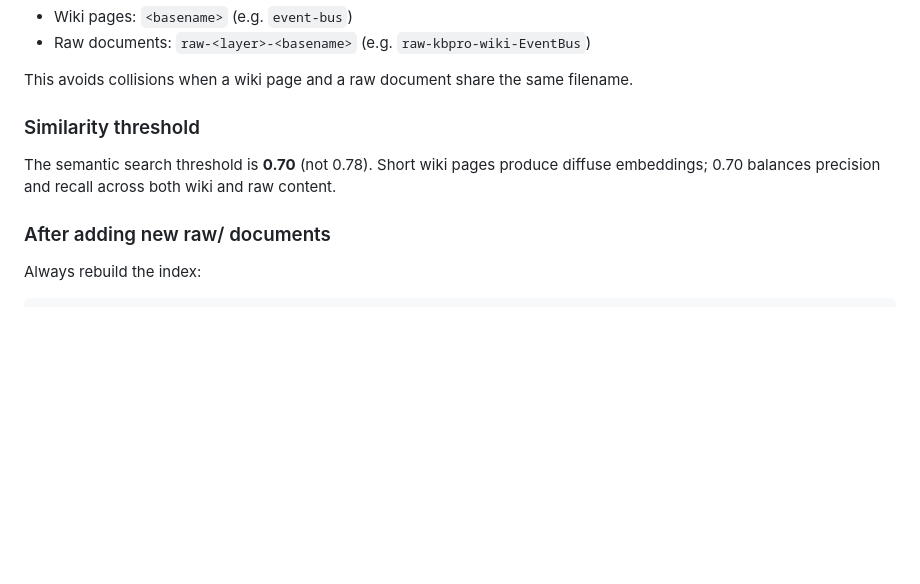
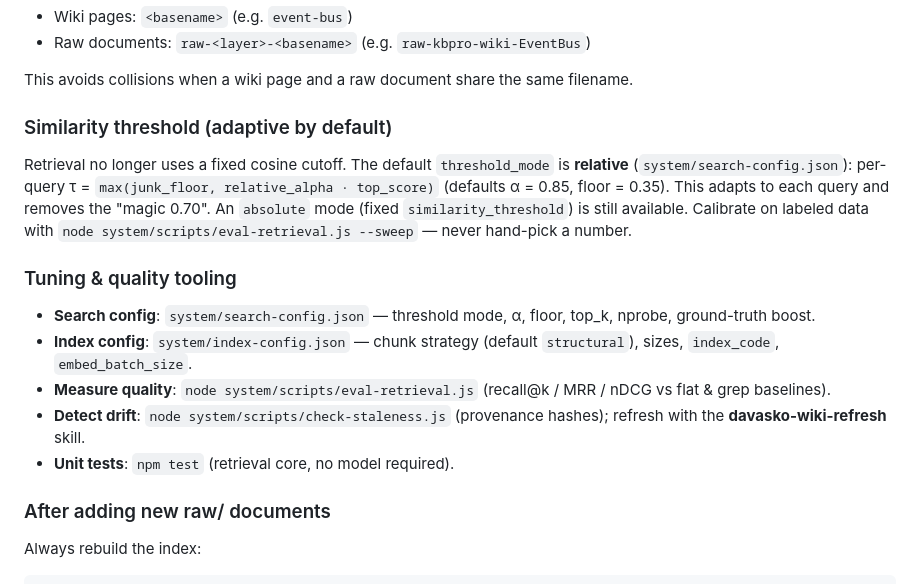
Before and after one commit to gDavASko/DavASkoLLMWiki, a Markdown page: skills/davasko-llm-wiki/SKILL.md, the part around the change. Rendered like a GitHub page; blank space fills up the shorter version.

```diff
--- a/skills/davasko-llm-wiki/SKILL.md
+++ b/skills/davasko-llm-wiki/SKILL.md
@@ -113,10 +113,21 @@ the most information-dense content.
 
 This avoids collisions when a wiki page and a raw document share the same filename.
 
-### Similarity threshold
+### Similarity threshold (adaptive by default)
 
-The semantic search threshold is **0.70** (not 0.78). Short wiki pages produce diffuse embeddings;
-0.70 balances precision and recall across both wiki and raw content.
+Retrieval no longer uses a fixed cosine cutoff. The default `threshold_mode` is **relative**
+(`system/search-config.json`): per-query τ = `max(junk_floor, relative_alpha · top_score)`
+(defaults α = 0.85, floor = 0.35). This adapts to each query and removes the "magic 0.70".
+An `absolute` mode (fixed `similarity_threshold`) is still available. Calibrate on labeled data
+with `node system/scripts/eval-retrieval.js --sweep` — never hand-pick a number.
+
+### Tuning & quality tooling
+
+- **Search config**: `system/search-config.json` — threshold mode, α, floor, top_k, nprobe, ground-truth boost.
+- **Index config**: `system/index-config.json` — chunk strategy (default `structural`), sizes, `index_code`, `embed_batch_size`.
+- **Measure quality**: `node system/scripts/eval-retrieval.js` (recall@k / MRR / nDCG vs flat & grep baselines).
+- **Detect drift**: `node system/scripts/check-staleness.js` (provenance hashes); refresh with the **davasko-wiki-refresh** skill.
+- **Unit tests**: `npm test` (retrieval core, no model required).
 
 ### After adding new raw/ documents
 
```
Also changed, not shown: skills/davasko-wiki-ingest/SKILL.md (+6 -1 lines), skills/davasko-wiki-search/SKILL.md (+7 -2 lines).
